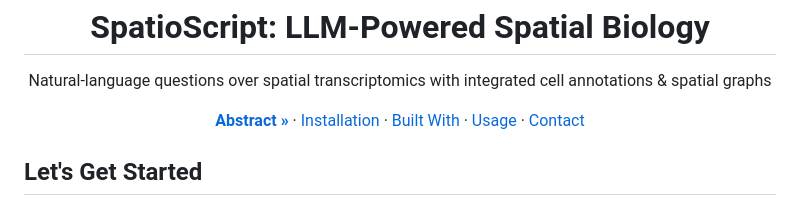
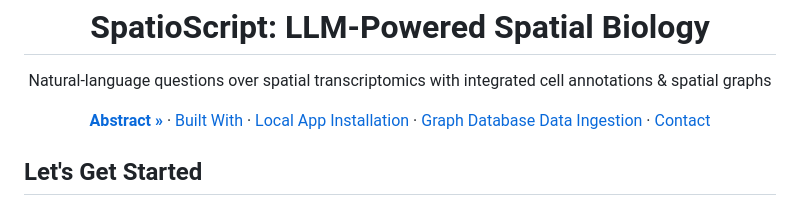
Before and after one commit to hackbio-ca/spatioscript-llm-spatial-biology, a Markdown page: README.md, the part around one of its changes. Drawn GitHub-style.

```diff
--- a/README.md
+++ b/README.md
@@ -19,11 +21,11 @@
 <p align="center">
   <a href="#abstract"><b>Abstract »</b></a>
   ·
-  <a href="#installation">Installation</a>
-  ·
   <a href="#built-with">Built With</a>
   ·
-  <a href="#usage">Usage</a>
+  <a href="#local-app-installation">Local App Installation</a>
+  ·
+  <a href="#graph-database-data-ingestion">Graph Database Data Ingestion</a>
   ·
   <a href="#contact">Contact</a>
 </p>
```
Also changed, not shown: other parts of README.md (+2 -0 lines).
